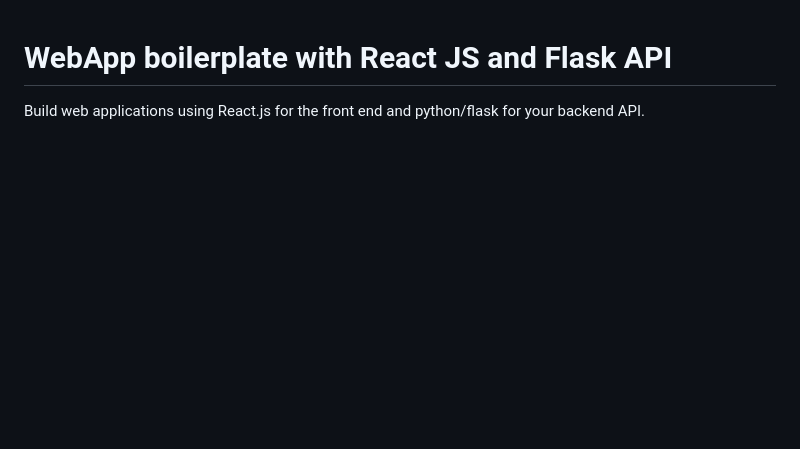
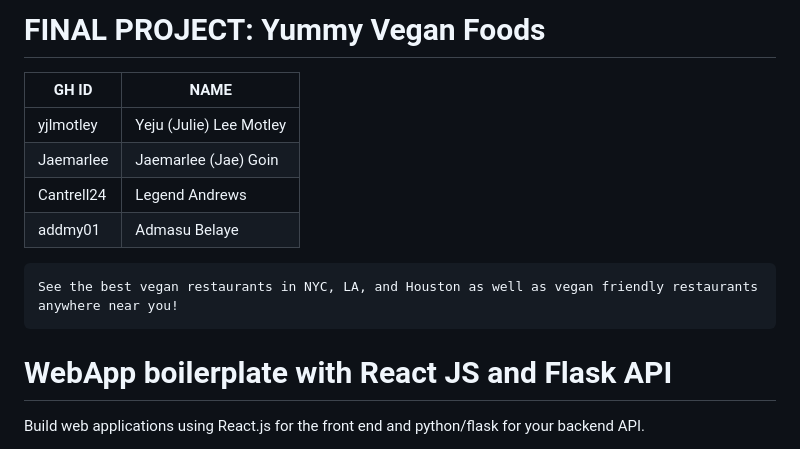
Before and after one commit to 4GeeksAcademy/miami61-yummy-vegan-food, a Markdown page: README.md, the part around the change. GitHub-like rendering; blank space fills up the shorter version.

Commit message:
Update README.md with info of project collaborators

````diff
--- a/README.md
+++ b/README.md
@@ -1,3 +1,14 @@
+# FINAL PROJECT: Yummy Vegan Foods
+
+| GH ID      | NAME                                                |
+| ---------- | --------------------------------------------------- |
+| yjlmotley  | Yeju (Julie) Lee Motley                             |
+| Jaemarlee  | Jaemarlee (Jae) Goin                                |
+| Cantrell24 | Legend Andrews                                      |
+| addmy01    | Admasu Belaye                                       |
+```
+See the best vegan restaurants in NYC, LA, and Houston as well as vegan friendly restaurants anywhere near you!
+```
 # WebApp boilerplate with React JS and Flask API
 
 Build web applications using React.js for the front end and python/flask for your backend API.
````
